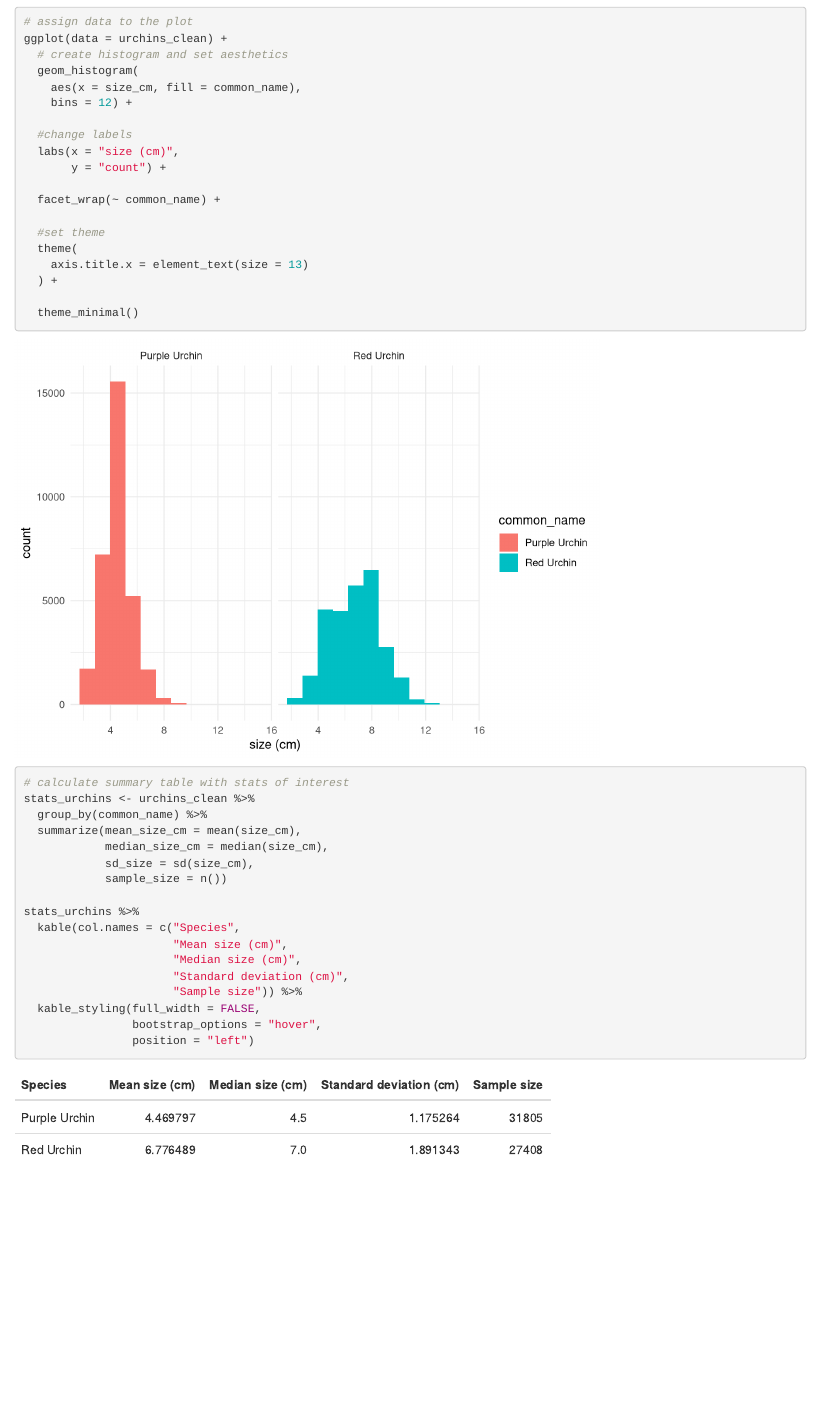
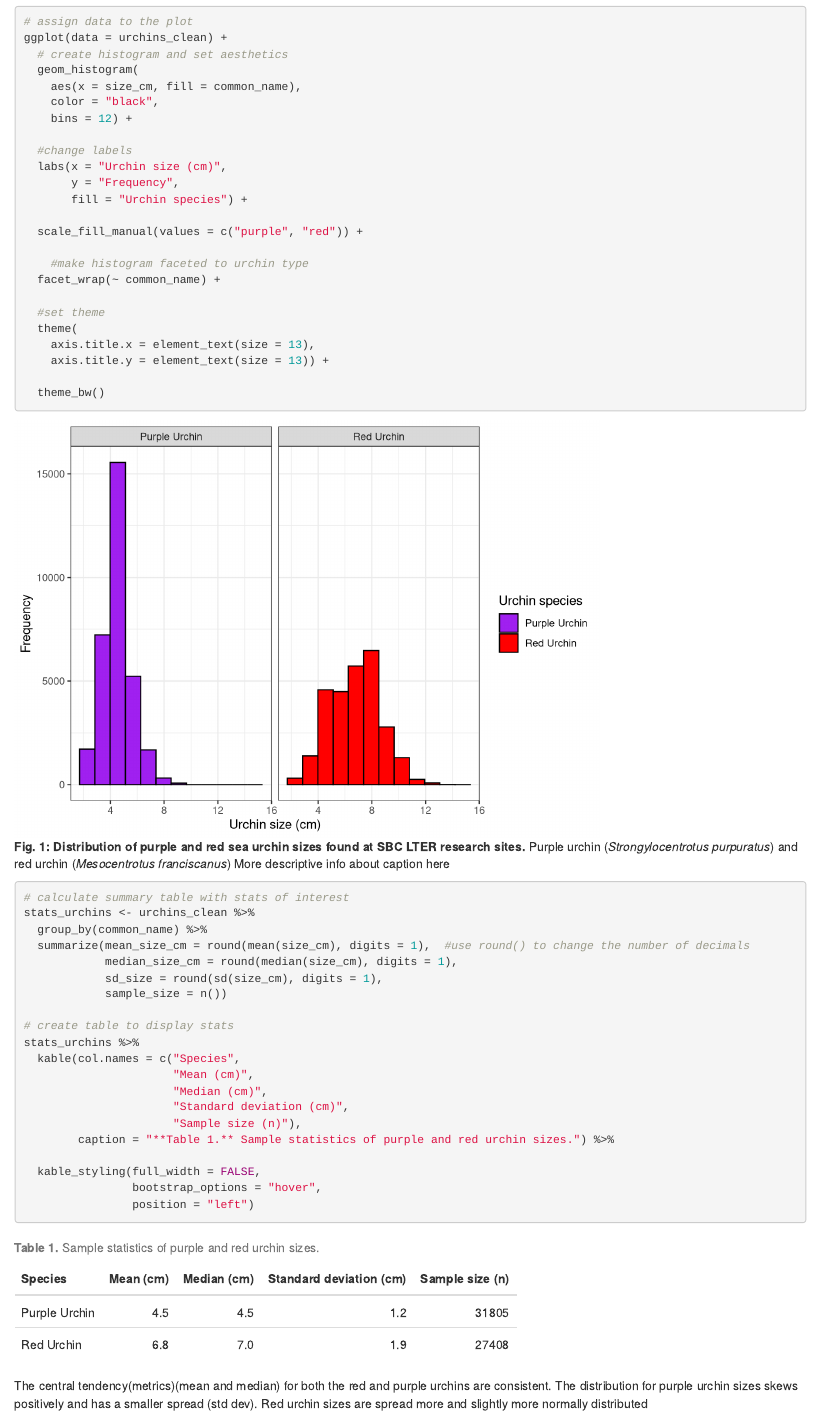
Before and after one commit to n-mcmanus/a3-task3-task4-nm, an R Markdown document (code/a3_task3_nick_mcmanus.Rmd): the page in a window 1100 px wide, from 1440 px down before the commit and from 1480 px down after it, so that both start at the same text. Rendered offline with R 4.5, knitr and Pandoc, with nearby package versions; column names are cleaned by a stand-in for the janitor package.

Commit message:
finished section 1

````diff
--- a/code/a3_task3_nick_mcmanus.Rmd
+++ b/code/a3_task3_nick_mcmanus.Rmd
@@ -43,26 +46,32 @@ urchins_clean <- clean_names(urchins) %>%
 
 In this section I will compare the distribution of sizes between purple and red urchins.
 
-```{r}
+```{r, fig.cap = "**Fig. 1: Distribution of purple and red sea urchin sizes found at SBC LTER research sites.** Purple urchin (*Strongylocentrotus purpuratus*) and red urchin (*Mesocentrotus franciscanus*) More descriptive info about caption here"}
+
 # assign data to the plot
 ggplot(data = urchins_clean) +
   # create histogram and set aesthetics
   geom_histogram(
     aes(x = size_cm, fill = common_name),
+    color = "black",
     bins = 12) +
 
   #change labels
-  labs(x = "size (cm)",
-       y = "count") +
+  labs(x = "Urchin size (cm)",
+       y = "Frequency",
+       fill = "Urchin species") +
 
+  scale_fill_manual(values = c("purple", "red")) +
+
+    #make histogram faceted to urchin type
   facet_wrap(~ common_name) +
 
   #set theme
   theme(
-    axis.title.x = element_text(size = 13)
-  ) +
+    axis.title.x = element_text(size = 13),
+    axis.title.y = element_text(size = 13)) +
 
-  theme_minimal()
+  theme_bw()
 
 ```
 
@@ -70,18 +79,24 @@ ggplot(data = urchins_clean) +
 # calculate summary table with stats of interest
 stats_urchins <- urchins_clean %>%
   group_by(common_name) %>%
-  summarize(mean_size_cm = mean(size_cm),
-            median_size_cm = median(size_cm),
-            sd_size = sd(size_cm),
+  summarize(mean_size_cm = round(mean(size_cm), digits = 1),  #use round() to change the number of decimals
+            median_size_cm = round(median(size_cm), digits = 1),
+            sd_size = round(sd(size_cm), digits = 1),
             sample_size = n())
 
+# create table to display stats
 stats_urchins %>%
   kable(col.names = c("Species",
-                      "Mean size (cm)",
-                      "Median size (cm)",
+                      "Mean (cm)",
+                      "Median (cm)",
                       "Standard deviation (cm)",
-                      "Sample size")) %>%
+                      "Sample size (n)"),
+        caption = "**Table 1.** Sample statistics of purple and red urchin sizes.") %>%
+
   kable_styling(full_width = FALSE,
                 bootstrap_options = "hover",
                 position = "left")
 ```
+
+
+The central tendency(metrics)(mean and median) for both the red and purple urchins are consistent. The distribution for purple urchin sizes skews positively and has a smaller spread (std dev). Red urchin sizes are spread more and slightly more normally distributed
````
Also changed, not shown: code/a3_task3_nick_mcmanus.Rmd (9 more changed lines).
